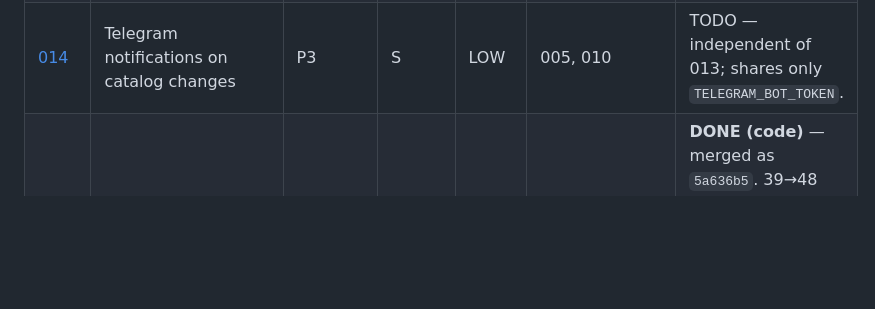
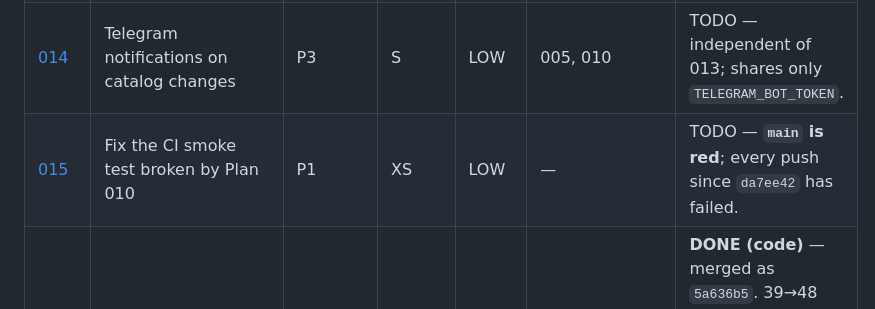
Before and after one commit to t1nk333r/feather, a Markdown page: plans/README.md, the part around the change. Drawn GitHub-style; blank space fills up the shorter version.

```diff
--- a/plans/README.md
+++ b/plans/README.md
@@ -31,6 +31,7 @@ Three facts shape every plan here:
 | [012](012-telegram-ipa-ingest.md) | Ingest IPAs from a Telegram channel (Telethon / user account) | P3 | M | MED | 005, 010 | **FALLBACK ONLY** — superseded by 013 unless 013's Step 0 fails. Bigger credential blast radius; see 013's comparison table. |
 | [013](013-telegram-bot-ingest.md) | Self-hosted Bot API server + forward-to-bot IPA ingest | P3 | M | MED | 005, 010 | TODO — **preferred**. Blocked if the source channel has content protection; 013 Step 0 is the test. |
 | [014](014-telegram-notifications.md) | Telegram notifications on catalog changes | P3 | S | LOW | 005, 010 | TODO — independent of 013; shares only `TELEGRAM_BOT_TOKEN`. |
+| [015](015-fix-ci-smoke-test-admin-password.md) | Fix the CI smoke test broken by Plan 010 | P1 | XS | LOW | — | TODO — **`main` is red**; every push since `da7ee42` has failed. |
 | [011](011-garage-s3-ipa-storage.md) | Move IPA storage to the self-hosted Garage S3 object store | P2 | M–L | MED | 005, 008 | **DONE (code)** — merged as `5a636b5`. 39→48 tests. `STORAGE_BACKEND` defaults to `local`, so nothing changed at runtime. Migration run and cutover are operator tasks — see below. |
 
 Status values: `TODO` | `IN PROGRESS` | `DONE` | `BLOCKED` (with a one-line reason) | `REJECTED` (with a one-line rationale)
```
Also changed, not shown: plans/015-fix-ci-smoke-test-admin-password.md (added, +151 -0 lines).
